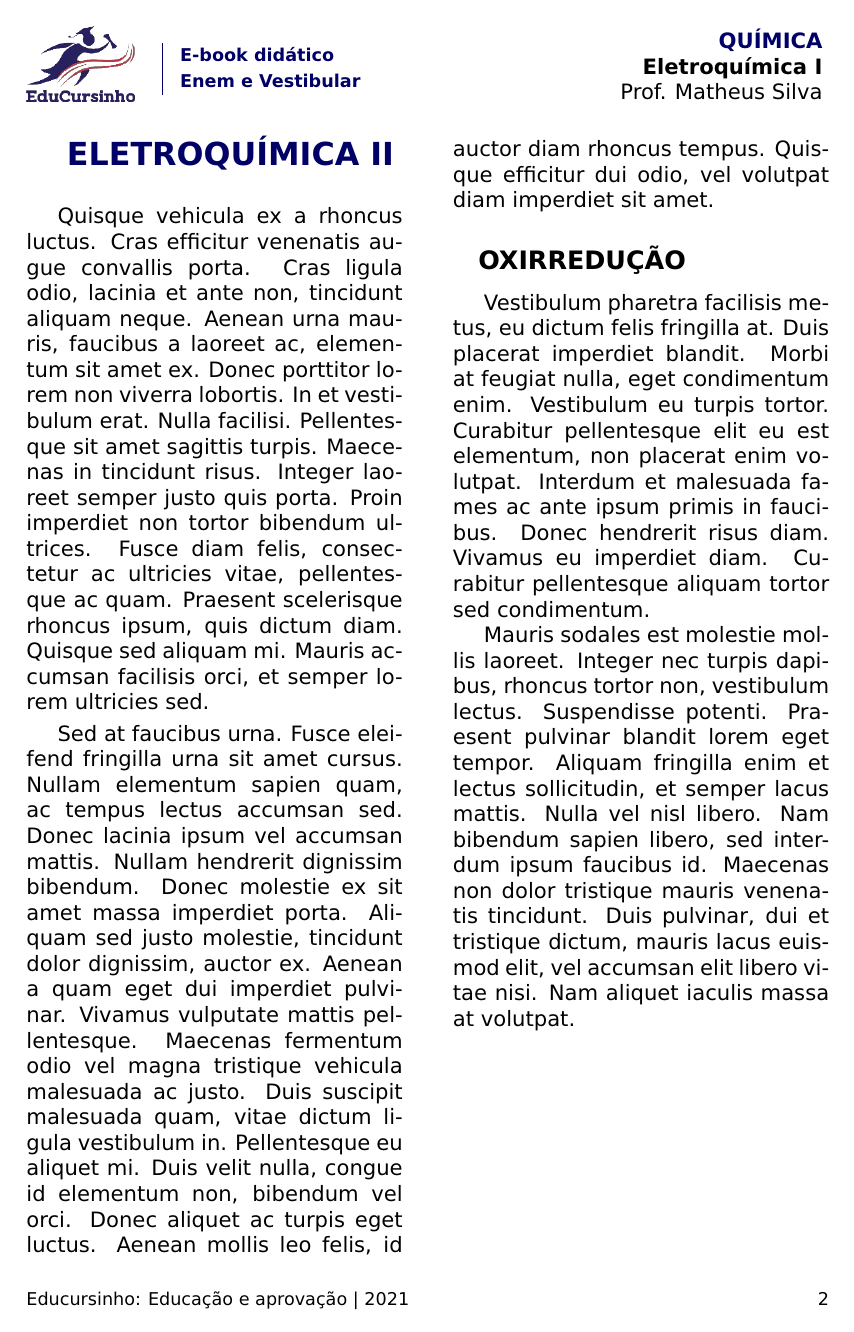
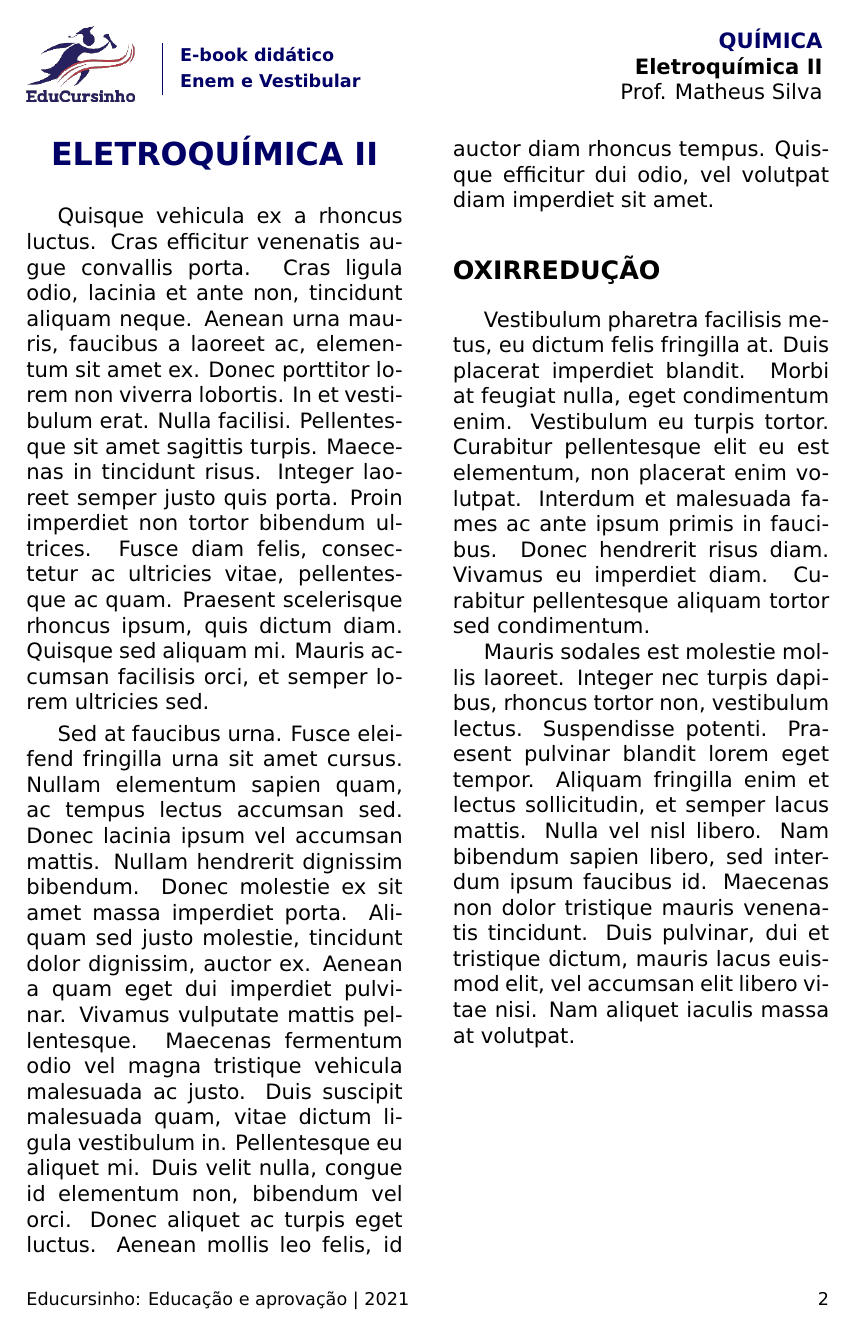
Before and after one commit to rafaellsimoes/ebook-educursinho, a LaTeX document (template.tex): page 2 of 2. Compiled offline with pdfLaTeX.

Commit message:
Added smart section referencing on header

```diff
--- a/template.tex
+++ b/template.tex
@@ -3,6 +3,7 @@
 \usepackage[utf8]{inputenc}
 \usepackage{graphicx}
 \usepackage{fancyhdr}
+\usepackage{xparse}
 \usepackage{geometry}
 \usepackage{indentfirst}
 \usepackage{multicol}
@@ -11,15 +12,29 @@
 \usepackage{titlesec}
 \usepackage{xcolor}
 \usepackage{tikz}
-%\usepackage{fontspec}
 
-%\setmainfont{Verdana}
-
-% Fonte
+%--------------------------------- Fonte ----------------------------------
 \usepackage{arev}
 \usepackage[T1]{fontenc}
 
-%\renewcommand{\familydefault}{lmss}
+%------------------------------ Formatação --------------------------------
+\let\CLASSsection\section
+
+\RenewDocumentCommand{\section}{som}{%
+  \IfBooleanTF{#1}
+   {% there's a *
+    \CLASSsection*{#3}\markboth{#3}{}%
+   }
+   {% no *
+    \IfNoValueTF{#2}
+     {% no opt arg
+      \CLASSsection{#3}%
+     }
+     {% opt arg
+      \CLASSsection[#2]{#3}%
+     }%
+   }%
+}
 
 \geometry{
     a4paper,
@@ -35,9 +50,10 @@
 \setlength{\columnsep}{1cm}
 \definecolor{BlueEd}{RGB}{0,0,102}
 
-% -- Início Cabeçalho
+%------------------------------ Cabeçalho --------------------------------
 \renewcommand{\headrulewidth}{0pt}
 \pagestyle{fancy}
+\renewcommand{\sectionmark}[1]{\markboth{\thesection\ #1}{}}
 \fancyhf{}
 \fancyhead[L]{ % -- Campo da esquerda
     \begin{tabular}{@{}c@{}}
@@ -55,11 +71,12 @@
 \fancyhead[R]{  % -- Campo da direita
     \begin{tabular}{@{}r@{}}
         \color{BlueEd}\MakeUppercase{\textbf{Química}} \\
-        \textbf{Eletroquímica I} \\
+        \textbf{\leftmark} \\
+        \textbf{\rightmark}
         Prof. Matheus Silva
     \end{tabular}
 }
-% -- Início Rodapé
+%-------------------------------- Rodapé ----------------------------------
 \fancyfoot[L]{  % -- Campo da esquerda
     \fontsize{10pt}{10}\selectfont Educursinho: Educação e aprovação | 2021
 }
@@ -67,16 +84,17 @@
 \fancyfoot[R]{  % -- Campo da direita
     \fontsize{10pt}{10}\selectfont \thepage
 }
-
-% -- Fim cabeçalho e rodapé
+%------------------------ Fim Rodapé e Cabeçalho --------------------------
 
 
-% Formatação
+%------------------------------ Formatação --------------------------------
 \titleformat*{\section}{\color{BlueEd}\fontsize{18pt}{15}\centering\bfseries\sffamily\uppercase}
 \titleformat*{\subsection}{\large\bfseries\sffamily\uppercase}
 \titleformat*{\subsubsection}{\itshape\subsubsectionfont}
+\titlespacing{\subsection}{0mm}{8mm}{4mm}
 
 
+%--------------------------- Inicio documento -----------------------------
 \begin{document}
     \begin{multicols*}{2}
 
@@ -116,7 +134,7 @@
 
         %\pagebreak
 
-        \section{Eletroquímica II}
+        \section*{Eletroquímica II}
 
         Quisque vehicula ex a rhoncus luctus. Cras efficitur venenatis augue convallis porta. Cras ligula odio,
         lacinia et ante non, tincidunt aliquam neque. Aenean urna mauris, faucibus a laoreet ac, elementum sit
```
Also changed, not shown: template.pdf, template.tex (4 more changed lines). Lines whose indentation alone changed are shown as unchanged.
